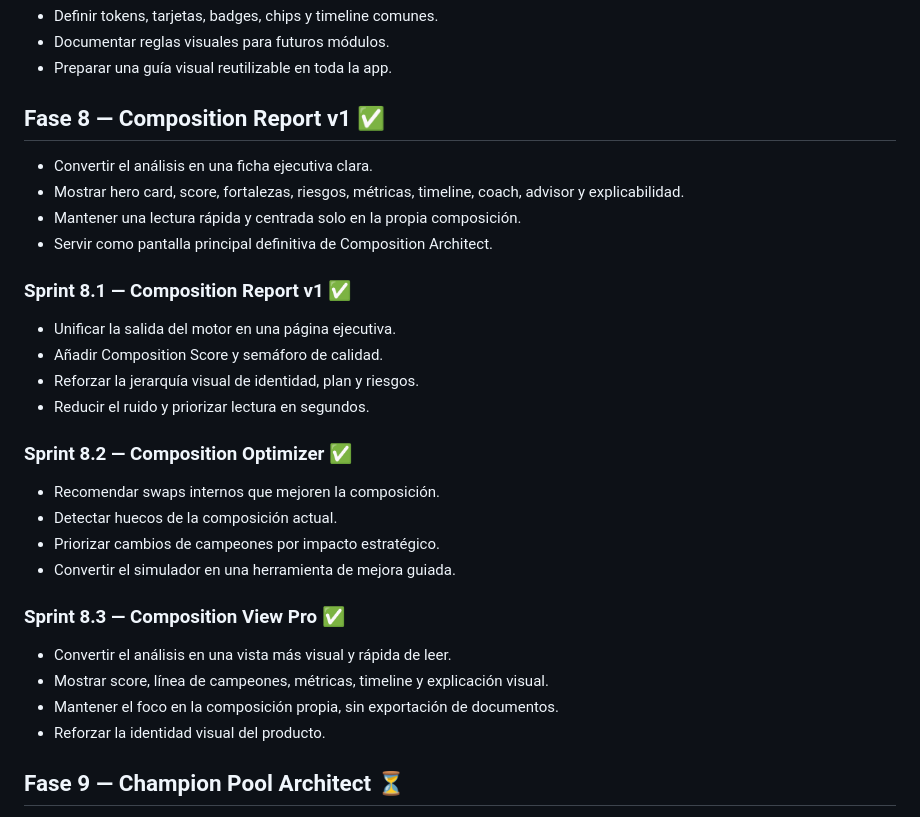
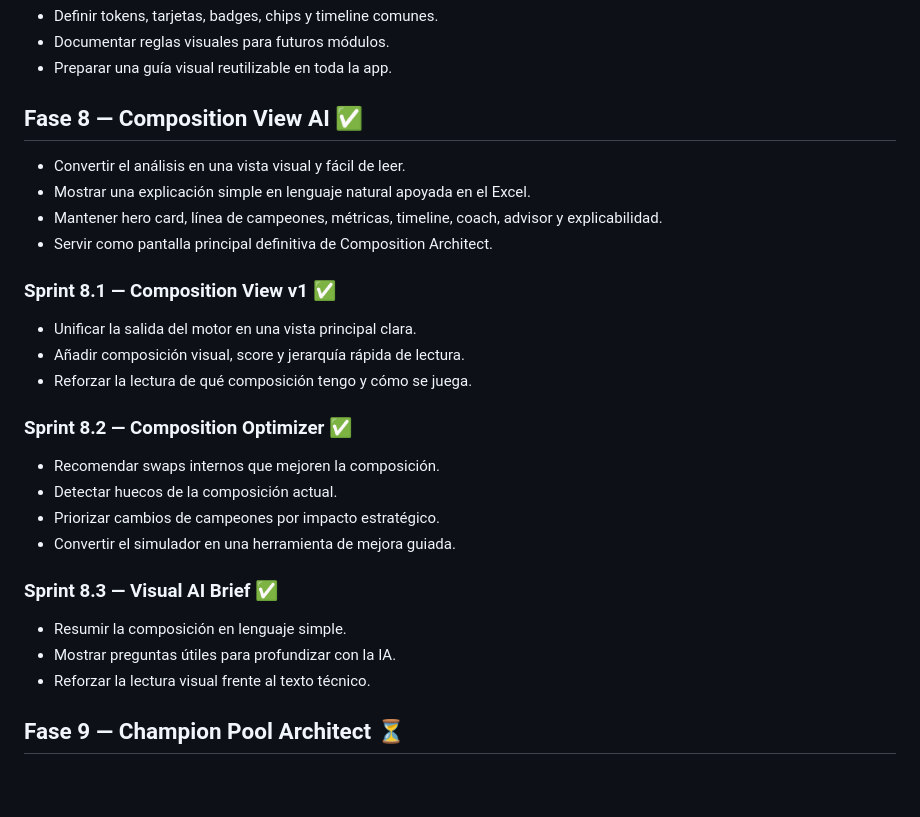
Before and after one commit to enigmapau-hash/rift-architect, a Markdown page: ROADMAP.md, the part around the change. Drawn GitHub-style; blank space fills up the shorter version.

Commit message:
Update roadmap for the visual AI composition view

```diff
--- a/ROADMAP.md
+++ b/ROADMAP.md
@@ -71,17 +71,16 @@
 - Documentar reglas visuales para futuros módulos.
 - Preparar una guía visual reutilizable en toda la app.
 
-## Fase 8 — Composition Report v1 ✅
-- Convertir el análisis en una ficha ejecutiva clara.
-- Mostrar hero card, score, fortalezas, riesgos, métricas, timeline, coach, advisor y explicabilidad.
-- Mantener una lectura rápida y centrada solo en la propia composición.
+## Fase 8 — Composition View AI ✅
+- Convertir el análisis en una vista visual y fácil de leer.
+- Mostrar una explicación simple en lenguaje natural apoyada en el Excel.
+- Mantener hero card, línea de campeones, métricas, timeline, coach, advisor y explicabilidad.
 - Servir como pantalla principal definitiva de Composition Architect.
 
-### Sprint 8.1 — Composition Report v1 ✅
-- Unificar la salida del motor en una página ejecutiva.
-- Añadir Composition Score y semáforo de calidad.
-- Reforzar la jerarquía visual de identidad, plan y riesgos.
-- Reducir el ruido y priorizar lectura en segundos.
+### Sprint 8.1 — Composition View v1 ✅
+- Unificar la salida del motor en una vista principal clara.
+- Añadir composición visual, score y jerarquía rápida de lectura.
+- Reforzar la lectura de qué composición tengo y cómo se juega.
 
 ### Sprint 8.2 — Composition Optimizer ✅
 - Recomendar swaps internos que mejoren la composición.
@@ -89,11 +88,10 @@
 - Priorizar cambios de campeones por impacto estratégico.
 - Convertir el simulador en una herramienta de mejora guiada.
 
-### Sprint 8.3 — Composition View Pro ✅
-- Convertir el análisis en una vista más visual y rápida de leer.
-- Mostrar score, línea de campeones, métricas, timeline y explicación visual.
-- Mantener el foco en la composición propia, sin exportación de documentos.
-- Reforzar la identidad visual del producto.
+### Sprint 8.3 — Visual AI Brief ✅
+- Resumir la composición en lenguaje simple.
+- Mostrar preguntas útiles para profundizar con la IA.
+- Reforzar la lectura visual frente al texto técnico.
 
 ## Fase 9 — Champion Pool Architect ⏳
 - Analizar el estilo del jugador.
```
